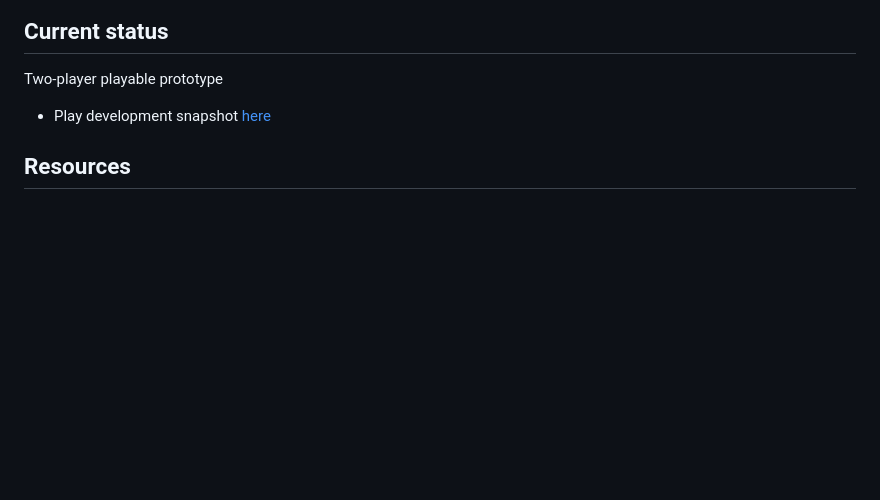
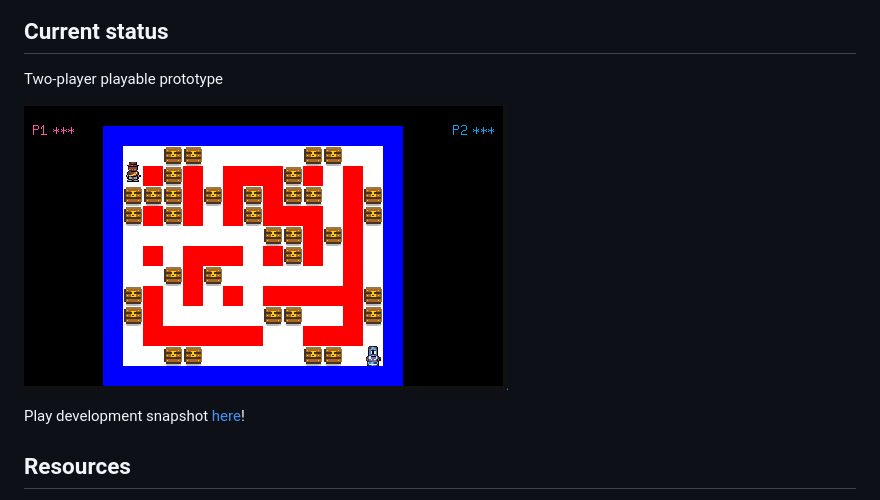
Before and after one commit to cdwfs/bombergirls, a Markdown page: README.md, the part around the change. Drawn GitHub-style; pictures changed too: bombergirls-preview.gif (added); blank space fills up the shorter version.

Commit message:
Add preview GIF to readme

```diff
--- a/README.md
+++ b/README.md
@@ -4,7 +4,10 @@ I played a bunch of multiplayer XBlast in college, and decided it would be a fun
 
 ## Current status
 Two-player playable prototype
-- Play development snapshot <a href="https://cdwfs.github.io/bombergirls">here</a>
+
+![image](https://raw.githubusercontent.com/cdwfs/bombergirls/trunk/bombergirls-preview.gif)
+
+Play development snapshot <a href="https://cdwfs.github.io/bombergirls">here</a>!
 
 ## Resources
 - [The XBlast Center](http://freexbresse.free.fr/xblast/) is exactly the resource I hoped to find 20 years later, where somebody meticulously documented all the various bomb types and power-ups and stuff. I should grab a local mirror before the internet eats it.
```
